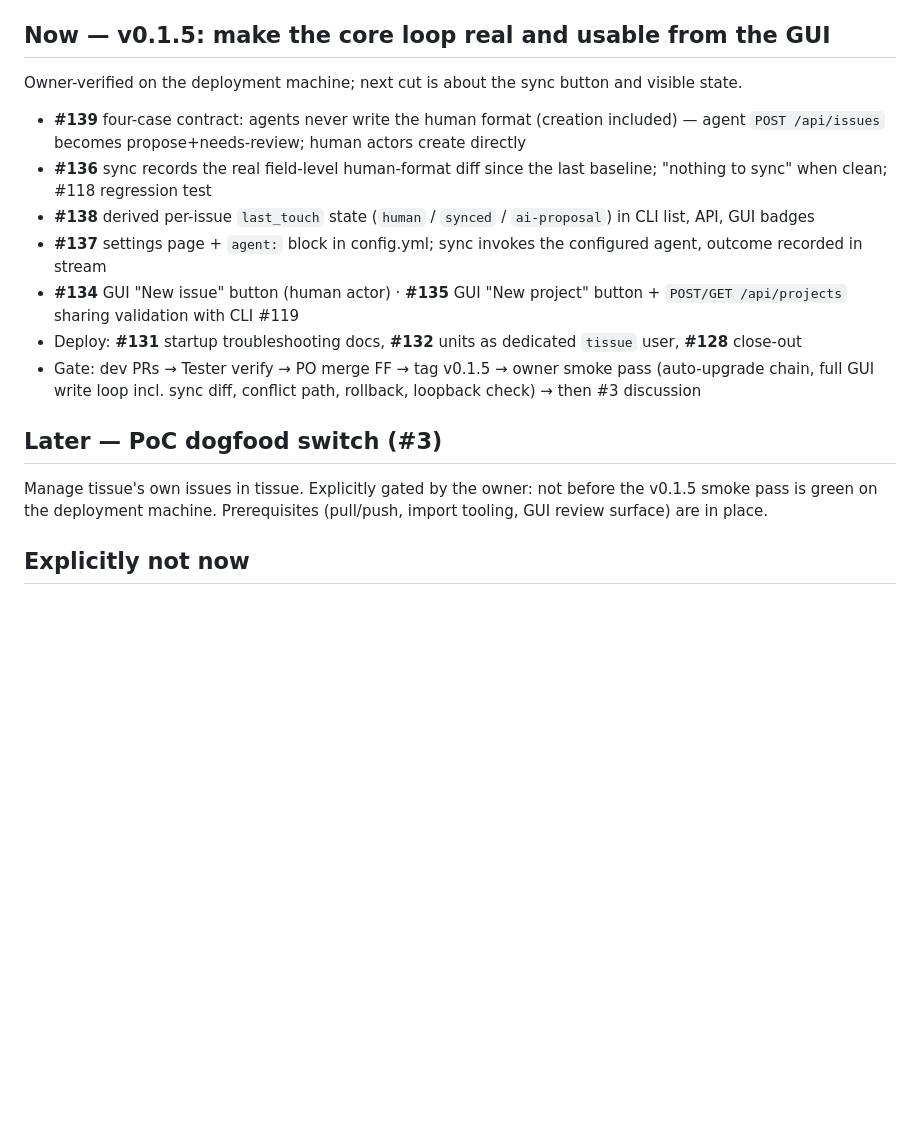
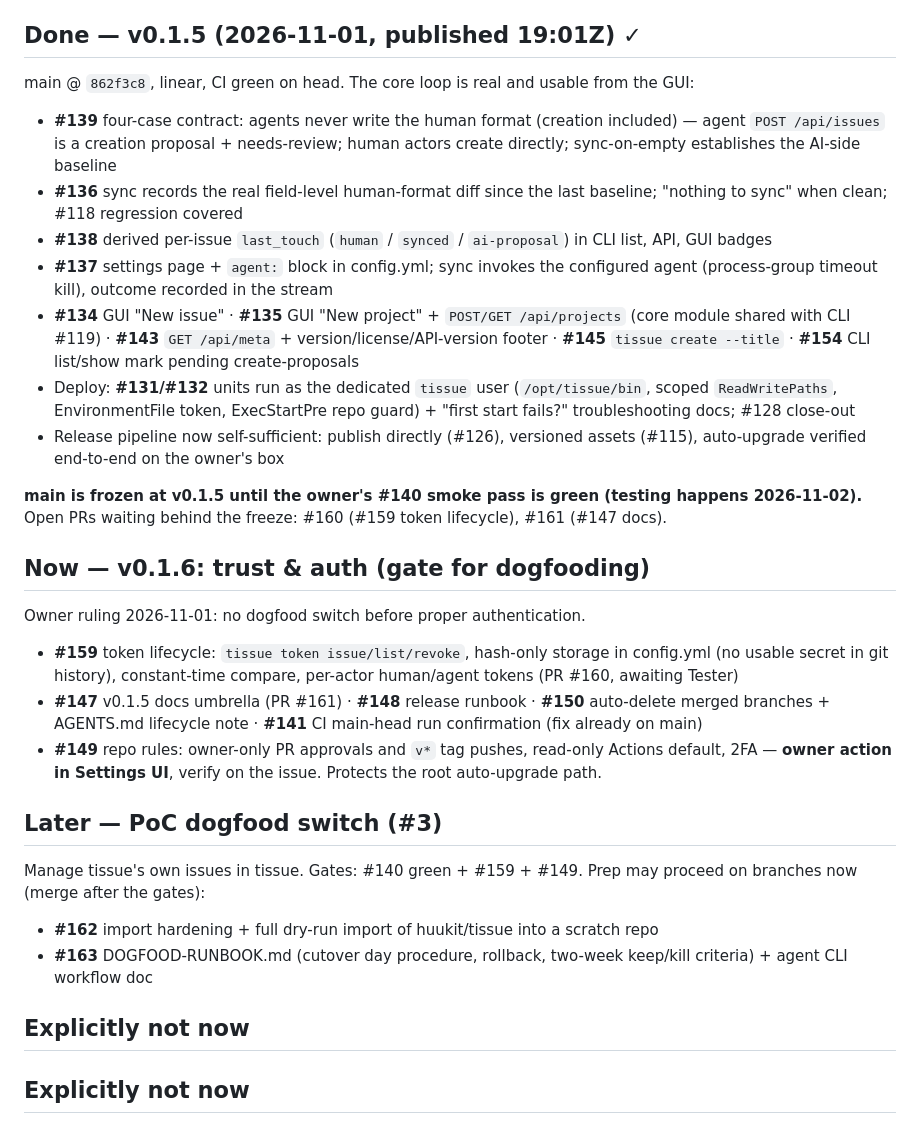
Before and after one commit to huukit/tissue, a Markdown page: operations/project/ROADMAP.md, the part around the change. Rendered like a GitHub page; blank space fills up the shorter version.

Commit message:
PO: roadmap to v0.1.5-done / v0.1.6 trust+auth; dogfood prep #162/#163 filed
v0.1.5 published (862f3c8); main frozen until the owner's #140 smoke pass.
v0.1.6 = #159 token lifecycle (PR #160) + #149 repo rules (owner action) +
#147 docs (PR #161), #148 runbook, #150 hygiene, #141 CI confirm. #3 dogfood
gates on #140+#159+#149; prep branches #162 (import dry-run) and #163
(runbook + agent workflow doc) filed.

Refs #140, Refs #159, Refs #149, Refs #162, Refs #163, Refs #1

Co-authored-by: huukit <huukit@users.noreply.github.com>

```diff
--- a/operations/project/ROADMAP.md
+++ b/operations/project/ROADMAP.md
@@ -33,21 +33,36 @@ Trust before features held: the v0.1.4 gate landed all of it FF on main (`5f550a
 - `tissue project add/list/remove` (#119), serve no-token startup warning (#120)
 - Deploy hardening from the owner's box: literal `ExecStart` (203/EXEC, #129), file-based release fetch (curl exit 23, #130), post-swap `--version` guard (#128), manual-install docs for versioned names
 
-## Now — v0.1.5: make the core loop real and usable from the GUI
+## Done — v0.1.5 (2026-11-01, published 19:01Z) ✓
 
-Owner-verified on the deployment machine; next cut is about the sync button and visible state.
+main @ `862f3c8`, linear, CI green on head. The core loop is real and usable from the GUI:
 
-- **#139** four-case contract: agents never write the human format (creation included) — agent `POST /api/issues` becomes propose+needs-review; human actors create directly
-- **#136** sync records the real field-level human-format diff since the last baseline; "nothing to sync" when clean; #118 regression test
-- **#138** derived per-issue `last_touch` state (`human` / `synced` / `ai-proposal`) in CLI list, API, GUI badges
-- **#137** settings page + `agent:` block in config.yml; sync invokes the configured agent, outcome recorded in stream
-- **#134** GUI "New issue" button (human actor) · **#135** GUI "New project" button + `POST/GET /api/projects` sharing validation with CLI #119
-- Deploy: **#131** startup troubleshooting docs, **#132** units as dedicated `tissue` user, **#128** close-out
-- Gate: dev PRs → Tester verify → PO merge FF → tag v0.1.5 → owner smoke pass (auto-upgrade chain, full GUI write loop incl. sync diff, conflict path, rollback, loopback check) → then #3 discussion
+- **#139** four-case contract: agents never write the human format (creation included) — agent `POST /api/issues` is a creation proposal + needs-review; human actors create directly; sync-on-empty establishes the AI-side baseline
+- **#136** sync records the real field-level human-format diff since the last baseline; "nothing to sync" when clean; #118 regression covered
+- **#138** derived per-issue `last_touch` (`human` / `synced` / `ai-proposal`) in CLI list, API, GUI badges
+- **#137** settings page + `agent:` block in config.yml; sync invokes the configured agent (process-group timeout kill), outcome recorded in the stream
+- **#134** GUI "New issue" · **#135** GUI "New project" + `POST/GET /api/projects` (core module shared with CLI #119) · **#143** `GET /api/meta` + version/license/API-version footer · **#145** `tissue create --title` · **#154** CLI list/show mark pending create-proposals
+- Deploy: **#131/#132** units run as the dedicated `tissue` user (`/opt/tissue/bin`, scoped `ReadWritePaths`, EnvironmentFile token, ExecStartPre repo guard) + "first start fails?" troubleshooting docs; #128 close-out
+- Release pipeline now self-sufficient: publish directly (#126), versioned assets (#115), auto-upgrade verified end-to-end on the owner's box
+
+**main is frozen at v0.1.5 until the owner's #140 smoke pass is green (testing happens 2026-11-02).** Open PRs waiting behind the freeze: #160 (#159 token lifecycle), #161 (#147 docs).
+
+## Now — v0.1.6: trust & auth (gate for dogfooding)
+
+Owner ruling 2026-11-01: no dogfood switch before proper authentication.
+
+- **#159** token lifecycle: `tissue token issue/list/revoke`, hash-only storage in config.yml (no usable secret in git history), constant-time compare, per-actor human/agent tokens (PR #160, awaiting Tester)
+- **#147** v0.1.5 docs umbrella (PR #161) · **#148** release runbook · **#150** auto-delete merged branches + AGENTS.md lifecycle note · **#141** CI main-head run confirmation (fix already on main)
+- **#149** repo rules: owner-only PR approvals and `v*` tag pushes, read-only Actions default, 2FA — **owner action in Settings UI**, verify on the issue. Protects the root auto-upgrade path.
 
 ## Later — PoC dogfood switch (#3)
 
-Manage tissue's own issues in tissue. Explicitly gated by the owner: not before the v0.1.5 smoke pass is green on the deployment machine. Prerequisites (pull/push, import tooling, GUI review surface) are in place.
+Manage tissue's own issues in tissue. Gates: #140 green + #159 + #149. Prep may proceed on branches now (merge after the gates):
+
+- **#162** import hardening + full dry-run import of huukit/tissue into a scratch repo
+- **#163** DOGFOOD-RUNBOOK.md (cutover day procedure, rollback, two-week keep/kill criteria) + agent CLI workflow doc
+
+## Explicitly not now
 
 ## Explicitly not now
 
```
